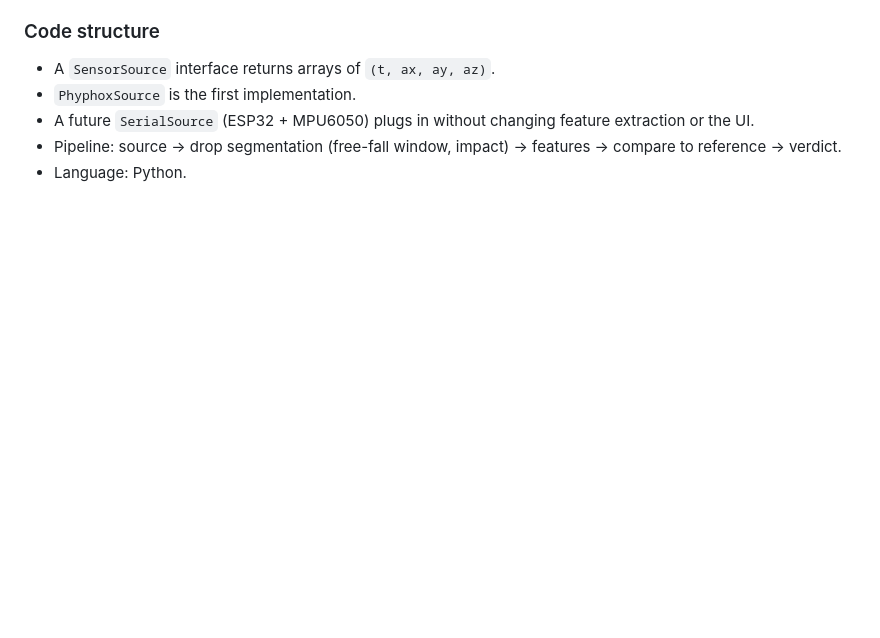
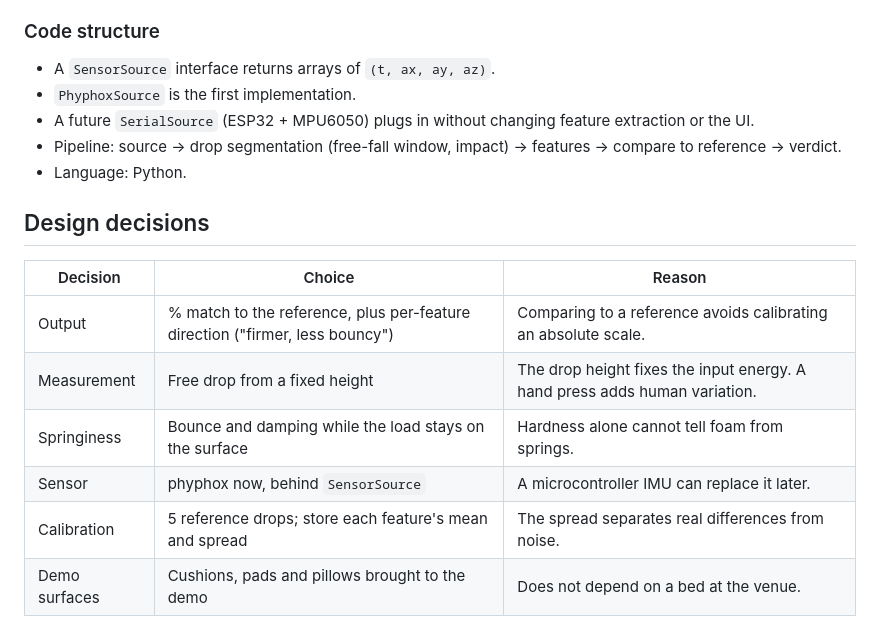
Before and after one commit to rnk-src/goldimattress-hacktx2026, a Markdown page: CLAUDE.md, the part around the change. GitHub-like rendering; blank space fills up the shorter version.

Commit message:
claude.md: design decisions, assisted by Claude Code

```diff
--- a/CLAUDE.md
+++ b/CLAUDE.md
@@ -46,3 +46,13 @@ Caveats:
 - A future `SerialSource` (ESP32 + MPU6050) plugs in without changing feature extraction or the UI.
 - Pipeline: source → drop segmentation (free-fall window, impact) → features → compare to reference → verdict.
 - Language: Python.
+
+## Design decisions
+| Decision | Choice | Reason |
+|---|---|---|
+| Output | % match to the reference, plus per-feature direction ("firmer, less bouncy") | Comparing to a reference avoids calibrating an absolute scale. |
+| Measurement | Free drop from a fixed height | The drop height fixes the input energy. A hand press adds human variation. |
+| Springiness | Bounce and damping while the load stays on the surface | Hardness alone cannot tell foam from springs. |
+| Sensor | phyphox now, behind `SensorSource` | A microcontroller IMU can replace it later. |
+| Calibration | 5 reference drops; store each feature's mean and spread | The spread separates real differences from noise. |
+| Demo surfaces | Cushions, pads and pillows brought to the demo | Does not depend on a bed at the venue. |
```
